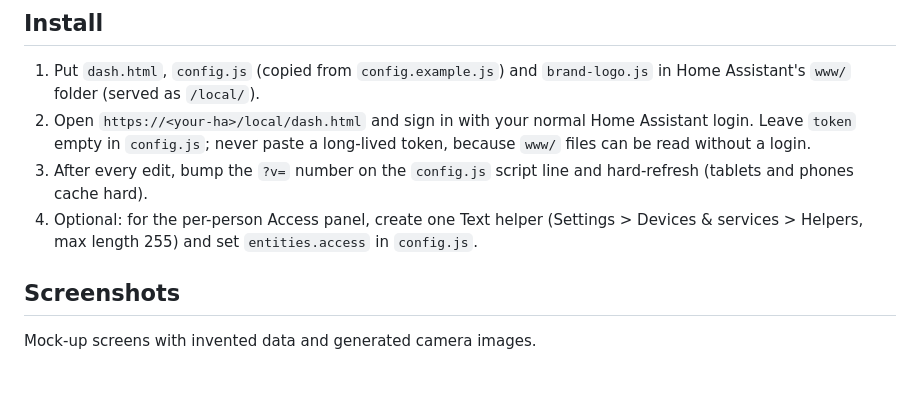
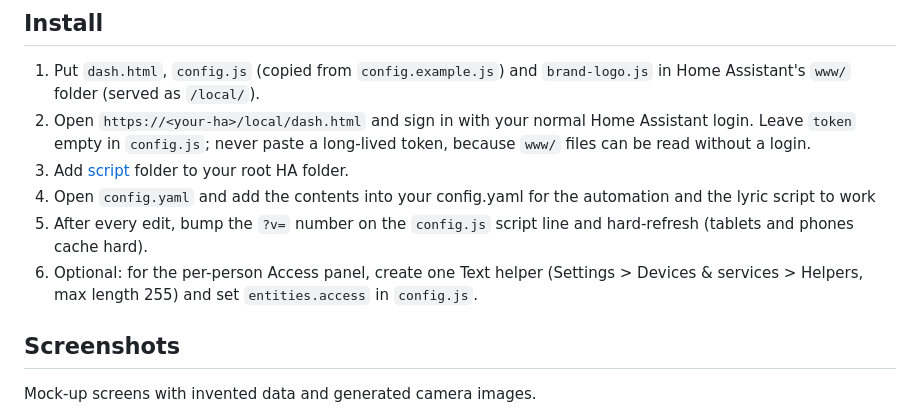
Before and after one commit to ElementZoom/Kinetic-Dashboard, a Markdown page: README.md, the part around the change. GitHub-like rendering; blank space fills up the shorter version.

Commit message:
Update README.md
added missing instructions for all the components to work

```diff
--- a/README.md
+++ b/README.md
@@ -11,8 +11,10 @@
 ## Install
 1. Put `dash.html`, `config.js` (copied from `config.example.js`) and `brand-logo.js` in Home Assistant's `www/` folder (served as `/local/`).
 2. Open `https://<your-ha>/local/dash.html` and sign in with your normal Home Assistant login. Leave `token` empty in `config.js`; never paste a long-lived token, because `www/` files can be read without a login.
-3. After every edit, bump the `?v=` number on the `config.js` script line and hard-refresh (tablets and phones cache hard).
-4. Optional: for the per-person Access panel, create one Text helper (Settings > Devices & services > Helpers, max length 255) and set `entities.access` in `config.js`.
+3. Add [script](https://github.com/ElementZoom/Kinetic-Dashboard/tree/main/scripts) folder to your root HA folder.
+4. Open `config.yaml` and add the contents into your config.yaml for the automation and the lyric script to work
+5. After every edit, bump the `?v=` number on the `config.js` script line and hard-refresh (tablets and phones cache hard).
+6. Optional: for the per-person Access panel, create one Text helper (Settings > Devices & services > Helpers, max length 255) and set `entities.access` in `config.js`.
 
 ## Screenshots
 Mock-up screens with invented data and generated camera images.
```
